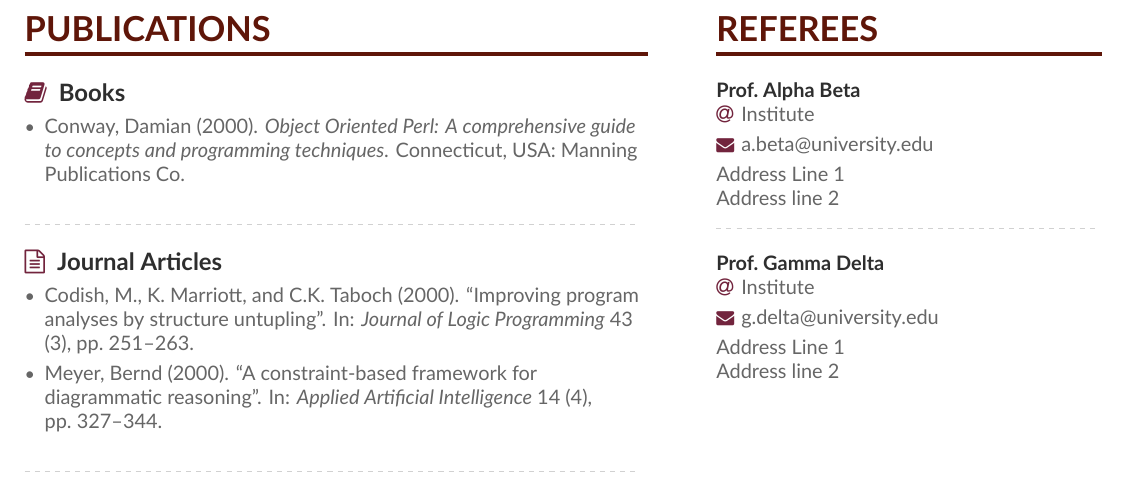
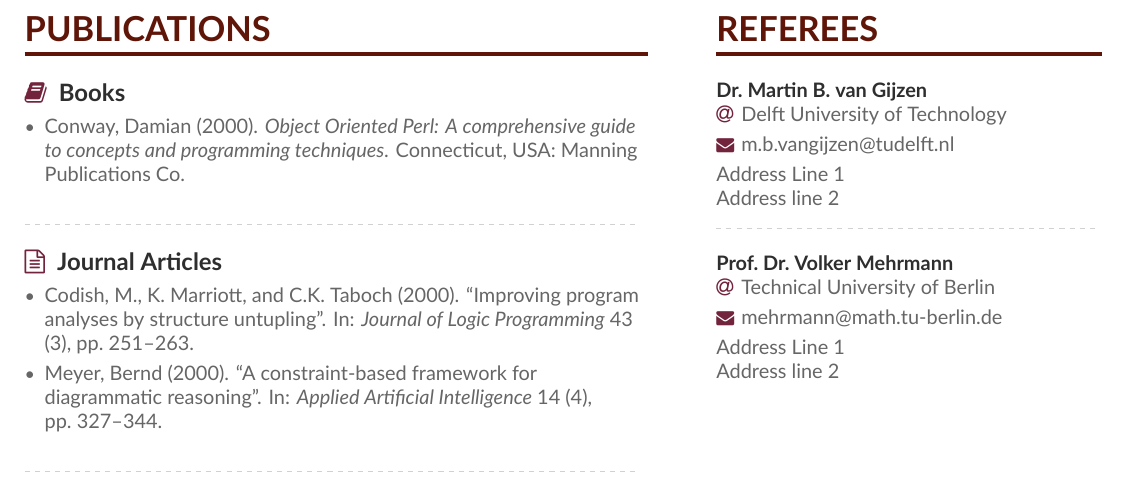
Before and after one commit to ManuelMBaumann/my_fancy_cv, a LaTeX CV (sample.tex, which reads page2sidebar.tex): part of page 2 of 2, cut so that both start at the same text. Compiled offline with XeLaTeX.

Commit message:
some text

```diff
--- a/page2sidebar.tex
+++ b/page2sidebar.tex
@@ -1,10 +1,10 @@
 \cvsection{Referees}
 
 % \cvref{name}{email}{mailing address}
-\cvref{Prof.\ Alpha Beta}{Institute}{a.beta@university.edu}
+\cvref{Dr.\ Martin B. van Gijzen}{Delft University of Technology}{m.b.vangijzen@tudelft.nl}
 {Address Line 1\\Address line 2}
 
 \divider
 
-\cvref{Prof.\ Gamma Delta}{Institute}{g.delta@university.edu}
+\cvref{Prof.\ Dr.\ Volker Mehrmann}{Technical University of Berlin}{mehrmann@math.tu-berlin.de}
 {Address Line 1\\Address line 2}
```
Also changed, not shown: mmayer-p1sidebar.tex (+5 -2 lines), baumann.pdf, 2 other files.
